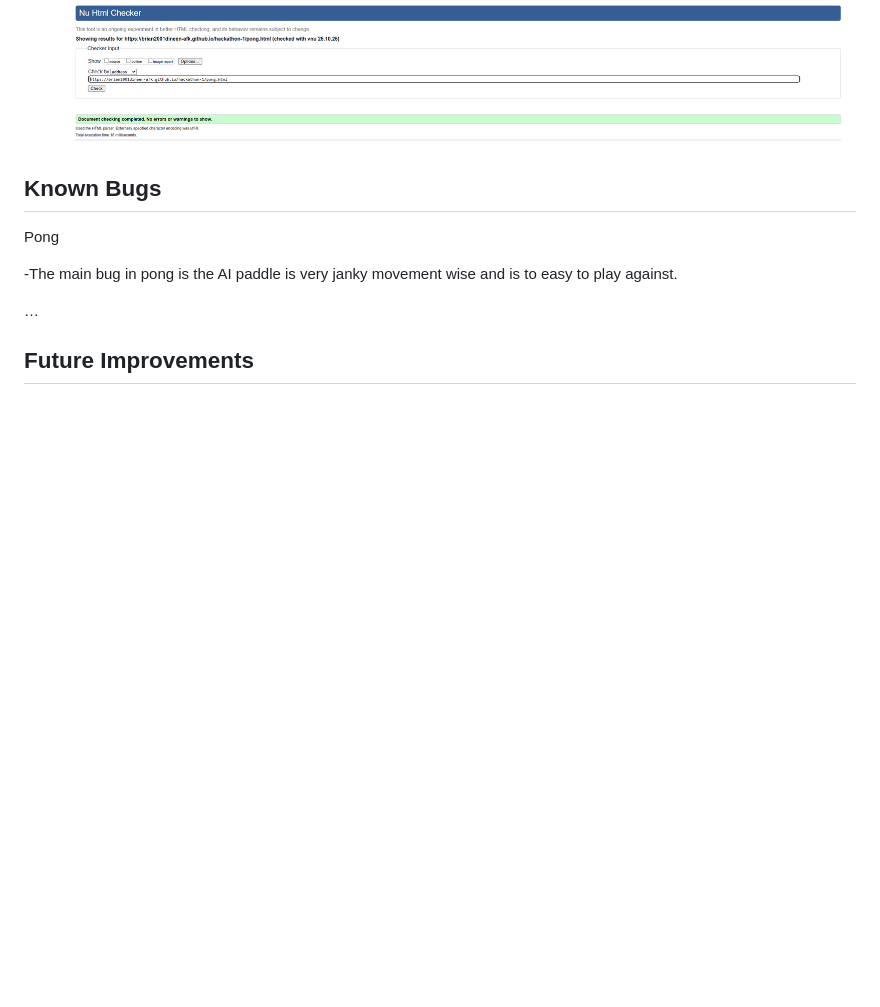
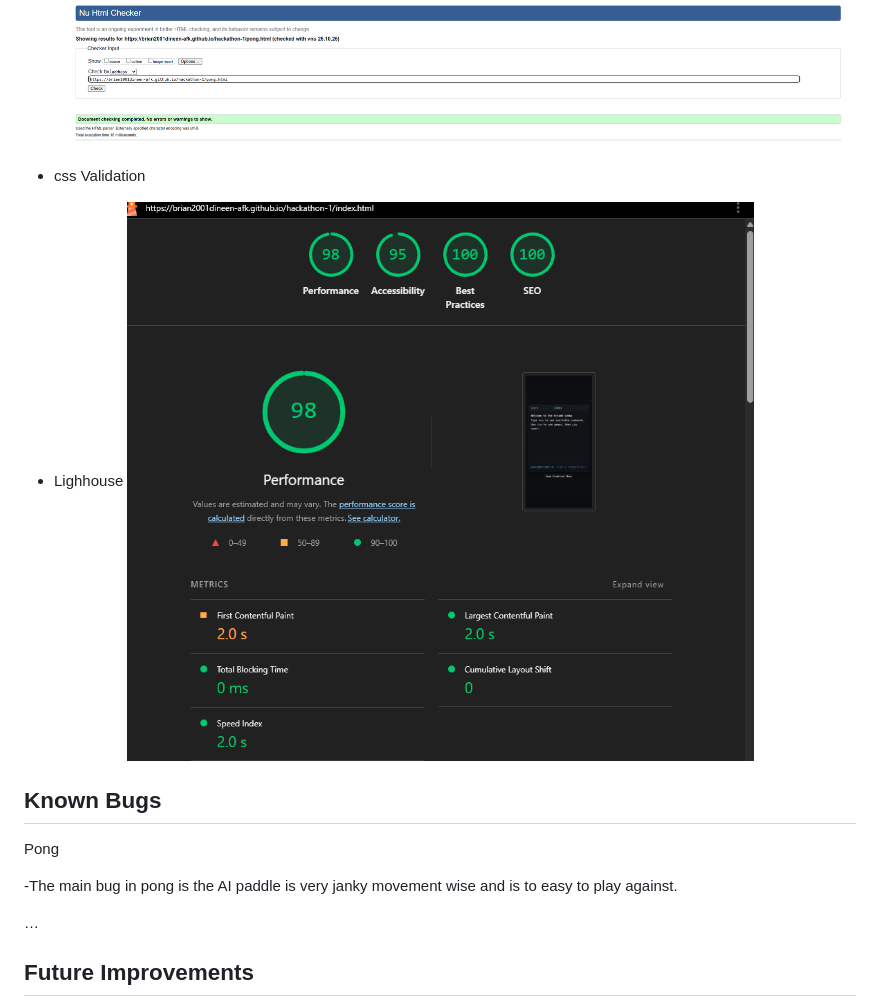
Before and after one commit to brian2001dineen-afk/hackathon-1, a Markdown page: README.md, the part around the change. Drawn GitHub-style; blank space fills up the shorter version.

Commit message:
added images for validation section

```diff
--- a/README.md
+++ b/README.md
@@ -169,6 +169,11 @@ We ran our html pages through
 -   pong.html
     ![pong.html](assets/images/ponghtml.png)
 
+-   css Validation
+
+-   Lighhouse
+    ![lighthouse](assets/images/lighthousetest.png)
+
 ## Known Bugs
 
 Pong
```
